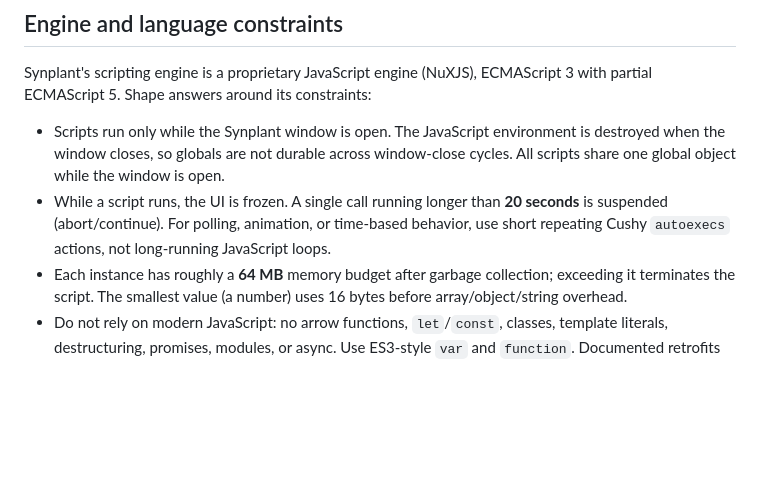
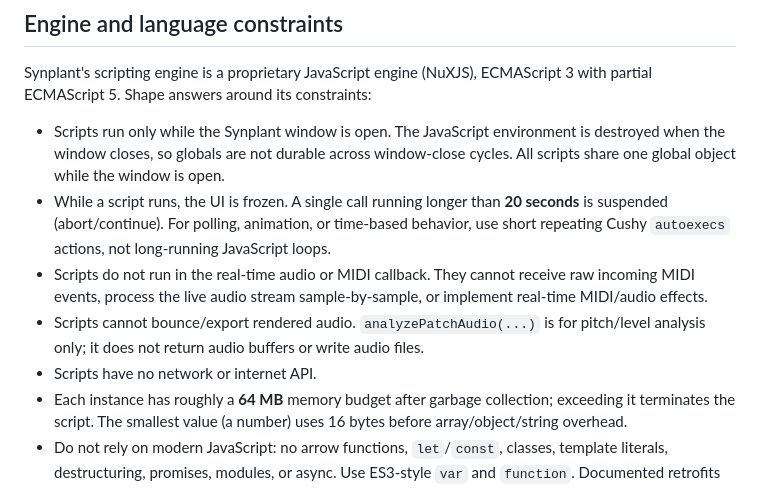
Before and after one commit to malstrom72/synplant-scripts-sdk, a Markdown page: agents/synplant-script-writer/instructions.md, the part around the change. Drawn GitHub-style; blank space fills up the shorter version.

```diff
--- a/agents/synplant-script-writer/instructions.md
+++ b/agents/synplant-script-writer/instructions.md
@@ -68,6 +68,11 @@ ECMAScript 5. Shape answers around its constraints:
 - While a script runs, the UI is frozen. A single call running longer than **20 seconds** is
   suspended (abort/continue). For polling, animation, or time-based behavior, use short repeating
   Cushy `autoexecs` actions, not long-running JavaScript loops.
+- Scripts do not run in the real-time audio or MIDI callback. They cannot receive raw incoming MIDI
+  events, process the live audio stream sample-by-sample, or implement real-time MIDI/audio effects.
+- Scripts cannot bounce/export rendered audio. `analyzePatchAudio(...)` is for pitch/level analysis
+  only; it does not return audio buffers or write audio files.
+- Scripts have no network or internet API.
 - Each instance has roughly a **64 MB** memory budget after garbage collection; exceeding it
   terminates the script. The smallest value (a number) uses 16 bytes before array/object/string
   overhead.
```
Also changed, not shown: README.md (+10 -3 lines), docs/Synplant JS Reference.md (+8 -4 lines).
